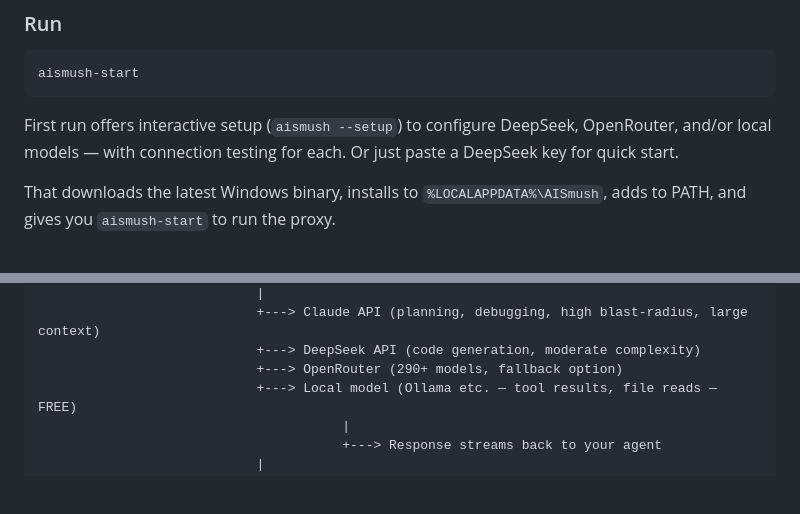
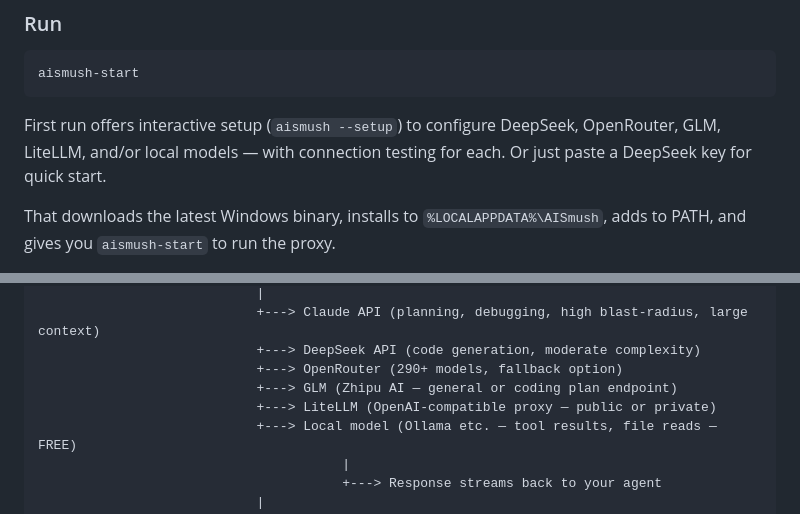
Before and after one commit to Skunk-Tech/aismush, a Markdown page: README.md, 2 parts joined by grey strips. Rendered like a GitHub page; blank space fills up the shorter version.

````diff
--- a/README.md
+++ b/README.md
@@ -238,7 +247,7 @@ This downloads the right binary for your platform and installs it to `~/.local/b
 aismush-start
 ```
 
-First run offers interactive setup (`aismush --setup`) to configure DeepSeek, OpenRouter, and/or local models — with connection testing for each. Or just paste a DeepSeek key for quick start.
+First run offers interactive setup (`aismush --setup`) to configure DeepSeek, OpenRouter, GLM, LiteLLM, and/or local models — with connection testing for each. Or just paste a DeepSeek key for quick start.
 
 That downloads the latest Windows binary, installs to `%LOCALAPPDATA%\AISmush`, adds to PATH, and gives you `aismush-start` to run the proxy.
 
@@ -300,6 +309,8 @@ You work in Claude Code  ──or──  You work in Goose  ──or──  Any
                             +---> Claude API (planning, debugging, high blast-radius, large context)
                             +---> DeepSeek API (code generation, moderate complexity)
                             +---> OpenRouter (290+ models, fallback option)
+                            +---> GLM (Zhipu AI — general or coding plan endpoint)
+                            +---> LiteLLM (OpenAI-compatible proxy — public or private)
                             +---> Local model (Ollama etc. — tool results, file reads — FREE)
                                        |
                                        +---> Response streams back to your agent
````
Also changed, not shown: other parts of README.md (+35 -6 lines).
